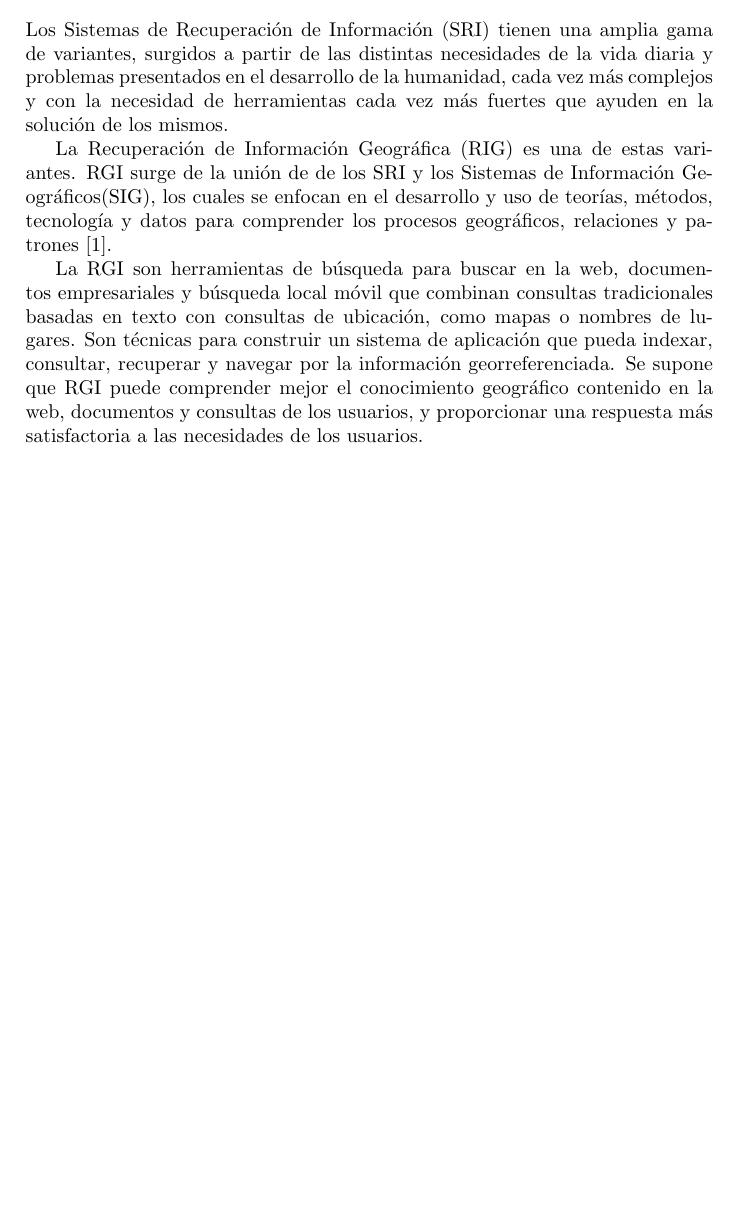
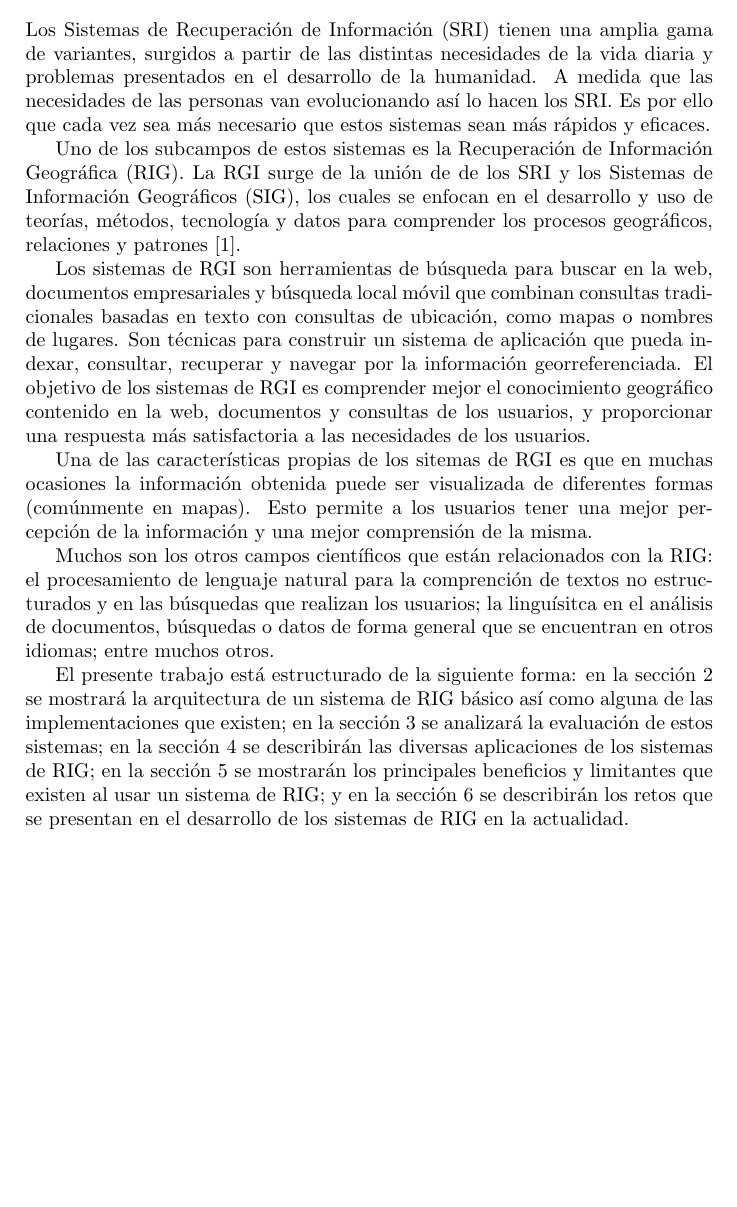
Before and after one commit to Robegr42/geographic-information-retrieval, a LaTeX document (irsarticle.tex, which reads characteristics.tex): part of page 3 of 19, cut so that both start at the same text, the shorter picture padded with empty space. Compiled offline with pdfLaTeX.

Commit message:
Improve characteristics section

```diff
--- a/characteristics.tex
+++ b/characteristics.tex
@@ -2,24 +2,44 @@
 
 Los Sistemas de Recuperación de Información (SRI) tienen una amplia gama de
 variantes, surgidos a partir de las distintas necesidades de la vida diaria y
-problemas presentados en el desarrollo de la humanidad, cada vez más complejos
-y con la necesidad de herramientas cada vez más fuertes que ayuden en la
-solución de los mismos.
+problemas presentados en el desarrollo de la humanidad. A medida que las
+necesidades de las personas van evolucionando así lo hacen los SRI. Es por ello
+que cada vez sea más necesario que estos sistemas sean más rápidos y eficaces.
 
-La Recuperación de Información Geográfica (RIG) es una de estas variantes. RGI
-surge de la unión de de los SRI y los Sistemas de Información Geográficos(SIG),
-los cuales se enfocan en el desarrollo y uso de teorías, métodos, tecnología y
-datos para comprender los procesos geográficos, relaciones y patrones
-\cite{chang2016}.
+Uno de los subcampos de estos sistemas es la Recuperación de Información
+Geográfica (RIG). La RGI surge de la unión de de los SRI y los Sistemas de
+Información Geográficos (SIG), los cuales se enfocan en el desarrollo y uso de
+teorías, métodos, tecnología y datos para comprender los procesos geográficos,
+relaciones y patrones \cite{chang2016}.
 
+Los sistemas de RGI son herramientas de búsqueda para buscar en la web,
+documentos empresariales y búsqueda local móvil que combinan consultas
+tradicionales basadas en texto con consultas de ubicación, como mapas o nombres
+de lugares. Son técnicas para construir un sistema de aplicación que pueda
+indexar, consultar, recuperar y navegar por la información georreferenciada. El
+objetivo de los sistemas de RGI es comprender mejor el conocimiento geográfico
+contenido en la web, documentos y consultas de los usuarios, y proporcionar una
+respuesta más satisfactoria a las necesidades de los usuarios.
 
-La RGI son herramientas de búsqueda para buscar en la web, documentos
-empresariales y búsqueda local móvil que combinan consultas tradicionales
-basadas en texto con consultas de ubicación, como mapas o nombres de lugares.
-Son técnicas para construir un sistema de aplicación que pueda indexar,
-consultar, recuperar y navegar por la información georreferenciada. Se supone
-que RGI puede comprender mejor el conocimiento geográfico contenido en la web,
-documentos y consultas de los usuarios, y proporcionar una respuesta más
-satisfactoria a las necesidades de los usuarios.
+Una de las características propias de los sitemas de RGI es que en muchas
+ocasiones la información obtenida puede ser visualizada de diferentes formas
+(comúnmente en mapas). Esto permite a los usuarios tener una mejor
+percepción de la información y una mejor comprensión de la misma.
+
+Muchos son los otros campos científicos que están relacionados con la RIG:
+el procesamiento de lenguaje natural para la comprención de textos no
+estructurados y en las búsquedas que realizan los usuarios; la linguísitca en
+el análisis de documentos, búsquedas o datos de forma general que se encuentran
+en otros idiomas; entre muchos otros.
+
+El presente trabajo está estructurado de la siguiente forma: en la sección
+\ref{sec:arch} se mostrará la arquitectura de un sistema de RIG básico así
+como alguna de las implementaciones que existen; en la sección \ref{sec:eval} se
+analizará la evaluación de estos sistemas; en la sección \ref{sec:appl} se
+describirán las diversas aplicaciones de los sistemas de RIG; en la sección
+\ref{sec:pros-and-cons} se mostrarán los principales beneficios y limitantes
+que existen al usar un sistema de RIG; y en la sección \ref{sec:chall} se
+describirán los retos que se presentan en el desarrollo de los sistemas de RIG
+en la actualidad.
 
 \newpage
```
